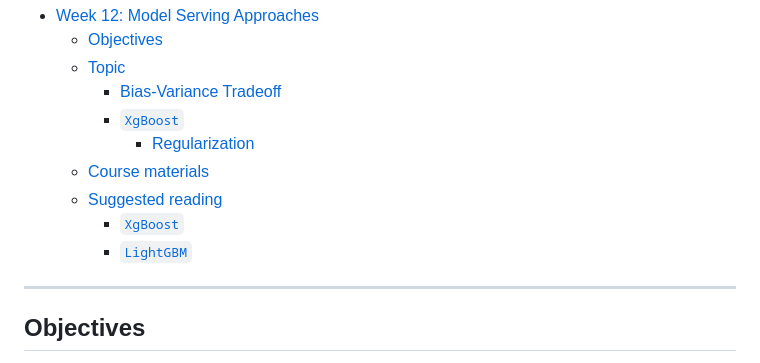
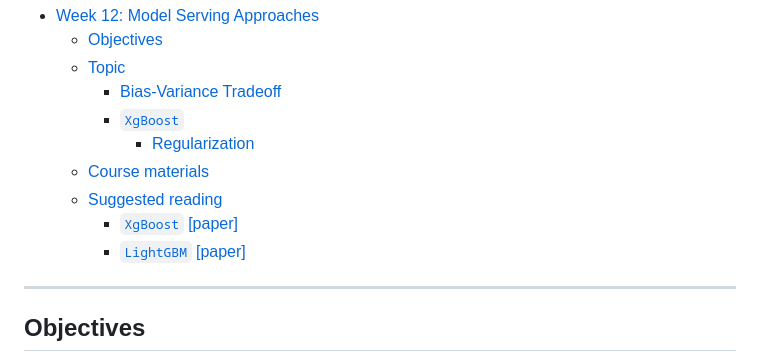
Before and after one commit to xiangshiyin/machine-learning-for-actuarial-science, a Markdown page: 2025-spring/week12/README.md, the part around the change printed below. Rendered like a GitHub page.

```diff
--- a/2025-spring/week12/README.md
+++ b/2025-spring/week12/README.md
@@ -10,8 +10,8 @@
       - [Regularization](#regularization)
   - [Course materials](#course-materials)
   - [Suggested reading](#suggested-reading)
-    - [`XgBoost`](#xgboost-1)
-    - [`LightGBM`](#lightgbm)
+    - [`XgBoost` \[paper\]](#xgboost-paper)
+    - [`LightGBM` \[paper\]](#lightgbm-paper)
 
 ---
 ## Objectives
```
Also changed, not shown: other parts of 2025-spring/week12/README.md (+2 -2 lines).
